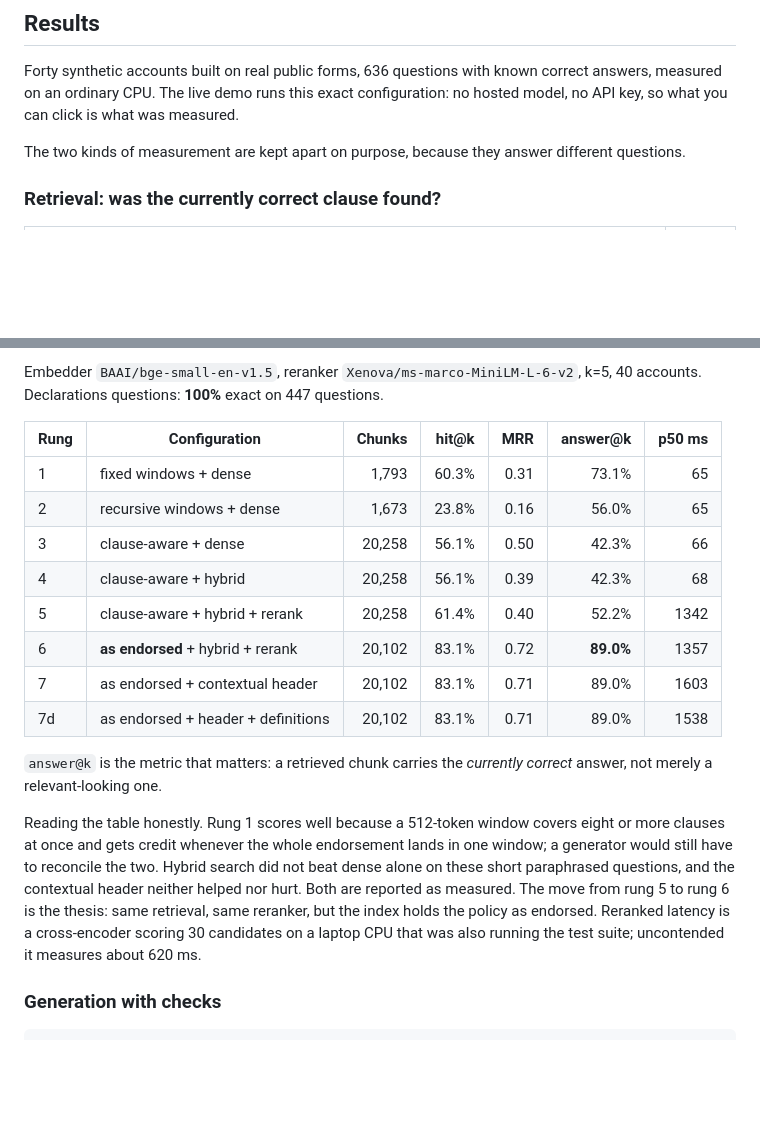
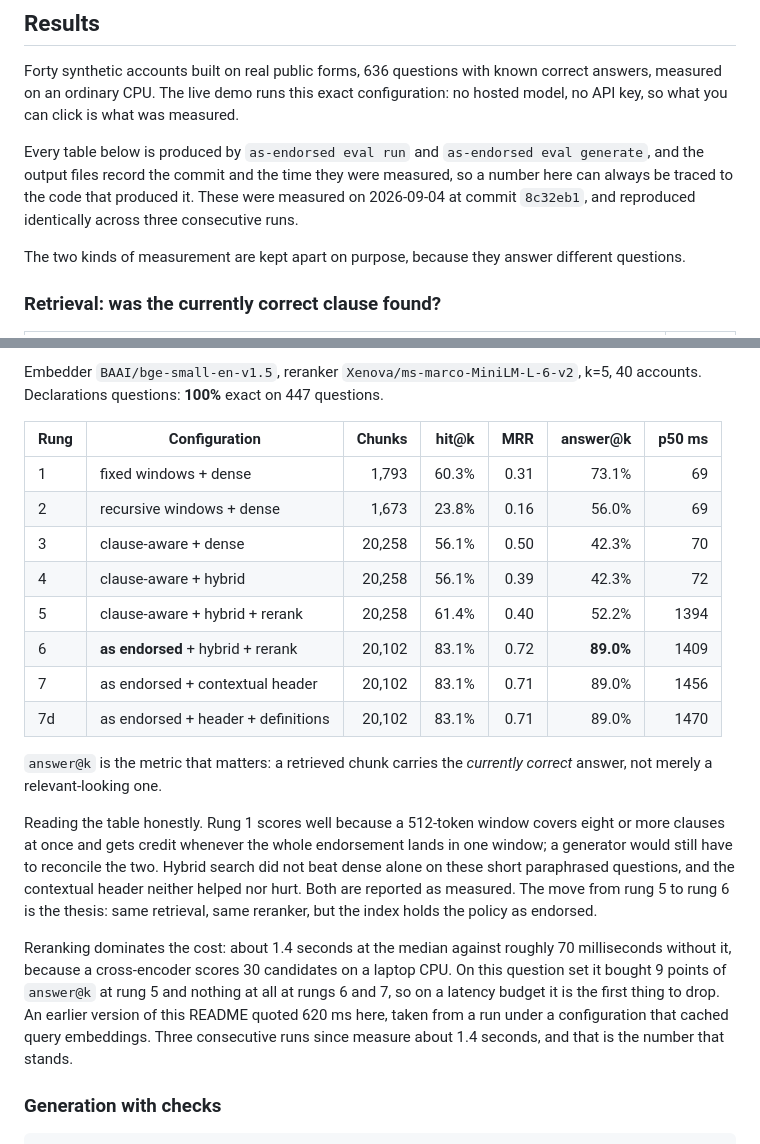
Before and after one commit to Ammarbit/as-endorsed, a Markdown page: README.md, 2 parts joined by grey strips. Rendered like a GitHub page; blank space fills up the shorter version.

Commit message:
Correct the reranking latency claim and record measurement provenance
The README quoted 620 ms for reranked retrieval, taken from an early run under a
configuration that cached query embeddings. Three consecutive runs since measure
about 1.4 seconds. Replaced with the measured figure, the reason the old one was
wrong, and what reranking actually buys: 9 points of answer@k at rung 5 and
nothing at rungs 6 and 7, so it is the first thing to drop on a latency budget.

Result tables refreshed from a stamped run and the provenance stated in the
README, so any figure can be traced to the commit that produced it.

```diff
--- a/README.md
+++ b/README.md
@@ -35,6 +35,8 @@ The other tabs show every clause the account's endorsements changed, the queue o
 ## Results
 
 Forty synthetic accounts built on real public forms, 636 questions with known correct answers, measured on an ordinary CPU. The live demo runs this exact configuration: no hosted model, no API key, so what you can click is what was measured.
+
+Every table below is produced by `as-endorsed eval run` and `as-endorsed eval generate`, and the output files record the commit and the time they were measured, so a number here can always be traced to the code that produced it. These were measured on 2026-09-04 at commit `8c32eb1`, and reproduced identically across three consecutive runs.
 
 The two kinds of measurement are kept apart on purpose, because they answer different questions.
 
@@ -163,18 +165,20 @@ Embedder `BAAI/bge-small-en-v1.5`, reranker `Xenova/ms-marco-MiniLM-L-6-v2`, k=5
 
 | Rung | Configuration | Chunks | hit@k | MRR | answer@k | p50 ms |
 |---|---|---:|---:|---:|---:|---:|
-| 1 | fixed windows + dense | 1,793 | 60.3% | 0.31 | 73.1% | 65 |
-| 2 | recursive windows + dense | 1,673 | 23.8% | 0.16 | 56.0% | 65 |
-| 3 | clause-aware + dense | 20,258 | 56.1% | 0.50 | 42.3% | 66 |
-| 4 | clause-aware + hybrid | 20,258 | 56.1% | 0.39 | 42.3% | 68 |
-| 5 | clause-aware + hybrid + rerank | 20,258 | 61.4% | 0.40 | 52.2% | 1342 |
-| 6 | **as endorsed** + hybrid + rerank | 20,102 | 83.1% | 0.72 | **89.0%** | 1357 |
-| 7 | as endorsed + contextual header | 20,102 | 83.1% | 0.71 | 89.0% | 1603 |
-| 7d | as endorsed + header + definitions | 20,102 | 83.1% | 0.71 | 89.0% | 1538 |
+| 1 | fixed windows + dense | 1,793 | 60.3% | 0.31 | 73.1% | 69 |
+| 2 | recursive windows + dense | 1,673 | 23.8% | 0.16 | 56.0% | 69 |
+| 3 | clause-aware + dense | 20,258 | 56.1% | 0.50 | 42.3% | 70 |
+| 4 | clause-aware + hybrid | 20,258 | 56.1% | 0.39 | 42.3% | 72 |
+| 5 | clause-aware + hybrid + rerank | 20,258 | 61.4% | 0.40 | 52.2% | 1394 |
+| 6 | **as endorsed** + hybrid + rerank | 20,102 | 83.1% | 0.72 | **89.0%** | 1409 |
+| 7 | as endorsed + contextual header | 20,102 | 83.1% | 0.71 | 89.0% | 1456 |
+| 7d | as endorsed + header + definitions | 20,102 | 83.1% | 0.71 | 89.0% | 1470 |
 
 `answer@k` is the metric that matters: a retrieved chunk carries the *currently correct* answer, not merely a relevant-looking one.
 
-Reading the table honestly. Rung 1 scores well because a 512-token window covers eight or more clauses at once and gets credit whenever the whole endorsement lands in one window; a generator would still have to reconcile the two. Hybrid search did not beat dense alone on these short paraphrased questions, and the contextual header neither helped nor hurt. Both are reported as measured. The move from rung 5 to rung 6 is the thesis: same retrieval, same reranker, but the index holds the policy as endorsed. Reranked latency is a cross-encoder scoring 30 candidates on a laptop CPU that was also running the test suite; uncontended it measures about 620 ms.
+Reading the table honestly. Rung 1 scores well because a 512-token window covers eight or more clauses at once and gets credit whenever the whole endorsement lands in one window; a generator would still have to reconcile the two. Hybrid search did not beat dense alone on these short paraphrased questions, and the contextual header neither helped nor hurt. Both are reported as measured. The move from rung 5 to rung 6 is the thesis: same retrieval, same reranker, but the index holds the policy as endorsed.
+
+Reranking dominates the cost: about 1.4 seconds at the median against roughly 70 milliseconds without it, because a cross-encoder scores 30 candidates on a laptop CPU. On this question set it bought 9 points of `answer@k` at rung 5 and nothing at all at rungs 6 and 7, so on a latency budget it is the first thing to drop. An earlier version of this README quoted 620 ms here, taken from a run under a configuration that cached query embeddings. Three consecutive runs since measure about 1.4 seconds, and that is the number that stands.
 
 ### Generation with checks
 
```
